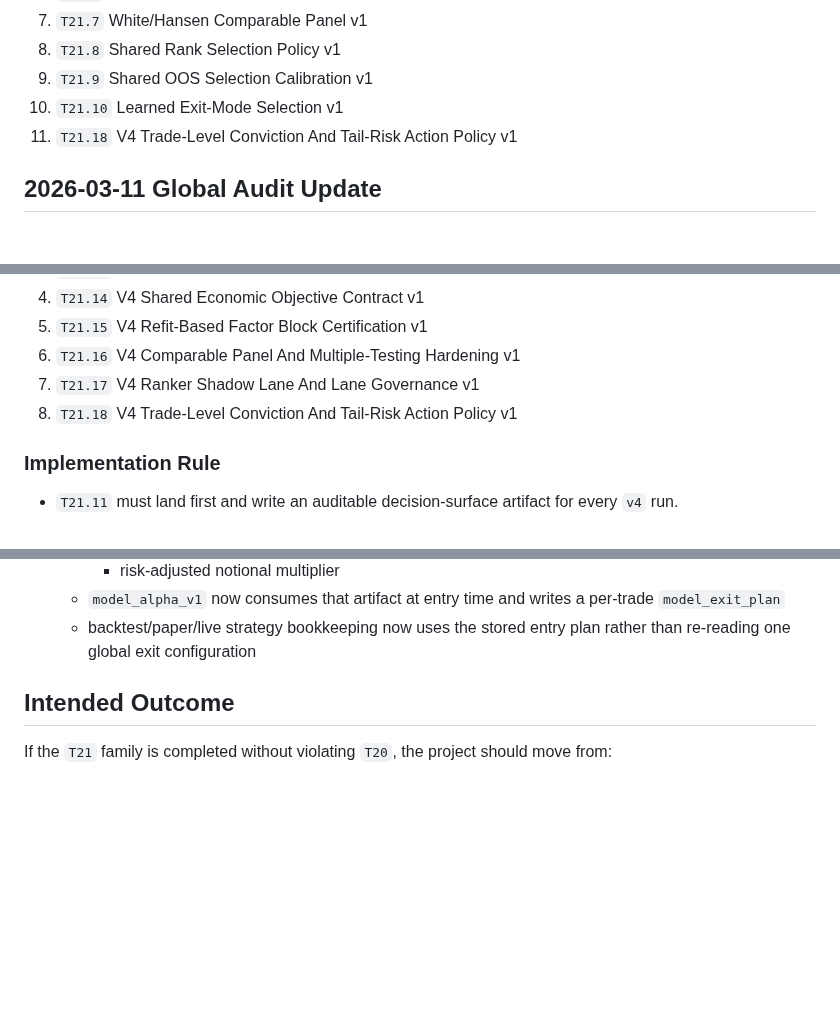
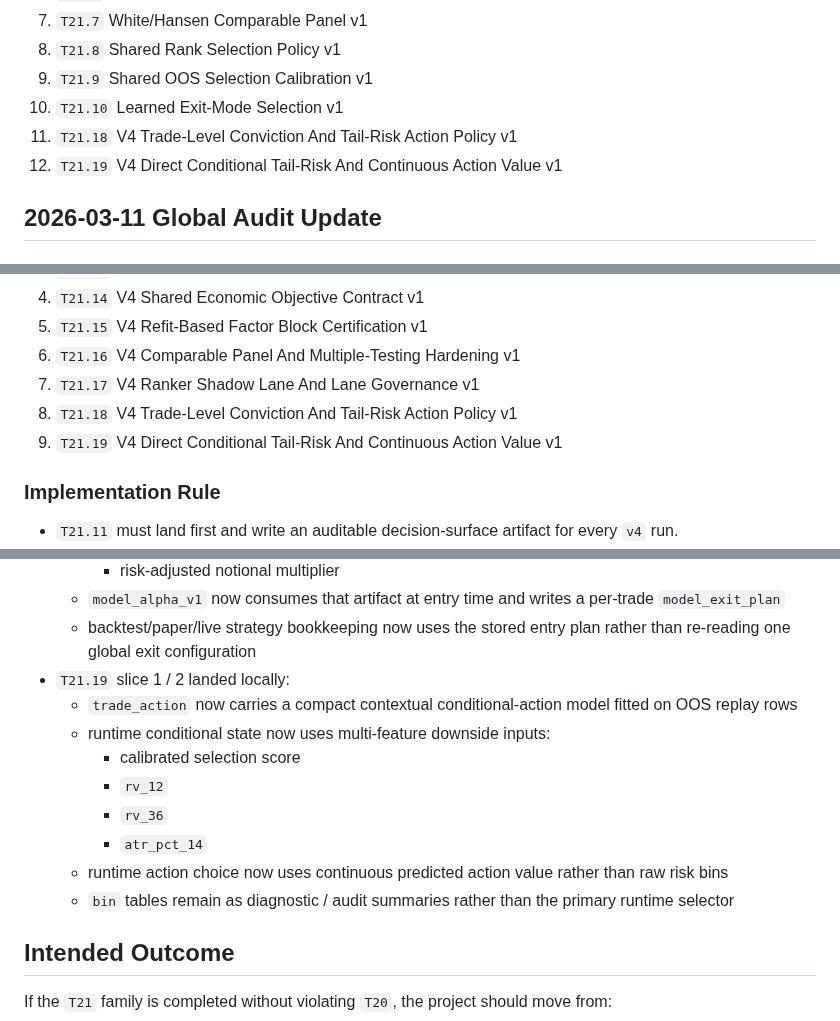
Before and after one commit to LeeGukHeon/Autobot, a Markdown page: docs/TICKETS/T21_methodology_tickets_for_oracle_a1_server.md, 3 parts joined by grey strips. GitHub-like rendering; blank space fills up the shorter version.

Commit message:
Document direct conditional tail-risk roadmap

```diff
--- a/docs/TICKETS/T21_methodology_tickets_for_oracle_a1_server.md
+++ b/docs/TICKETS/T21_methodology_tickets_for_oracle_a1_server.md
@@ -66,6 +66,7 @@ It should not be used for:
 9. `T21.9` Shared OOS Selection Calibration v1
 10. `T21.10` Learned Exit-Mode Selection v1
 11. `T21.18` V4 Trade-Level Conviction And Tail-Risk Action Policy v1
+12. `T21.19` V4 Direct Conditional Tail-Risk And Continuous Action Value v1
 
 ## 2026-03-11 Global Audit Update
 
@@ -135,6 +136,7 @@ These tickets are the required follow-on family before changing core promotion b
 6. `T21.16` V4 Comparable Panel And Multiple-Testing Hardening v1
 7. `T21.17` V4 Ranker Shadow Lane And Lane Governance v1
 8. `T21.18` V4 Trade-Level Conviction And Tail-Risk Action Policy v1
+9. `T21.19` V4 Direct Conditional Tail-Risk And Continuous Action Value v1
 
 ### Implementation Rule
 - `T21.11` must land first and write an auditable decision-surface artifact for every `v4` run.
@@ -240,6 +242,15 @@ These tickets are the required follow-on family before changing core promotion b
     - risk-adjusted notional multiplier
   - `model_alpha_v1` now consumes that artifact at entry time and writes a per-trade `model_exit_plan`
   - backtest/paper/live strategy bookkeeping now uses the stored entry plan rather than re-reading one global exit configuration
+- `T21.19` slice 1 / 2 landed locally:
+  - `trade_action` now carries a compact contextual conditional-action model fitted on OOS replay rows
+  - runtime conditional state now uses multi-feature downside inputs:
+    - calibrated selection score
+    - `rv_12`
+    - `rv_36`
+    - `atr_pct_14`
+  - runtime action choice now uses continuous predicted action value rather than raw risk bins
+  - `bin` tables remain as diagnostic / audit summaries rather than the primary runtime selector
 
 ## Intended Outcome
 If the `T21` family is completed without violating `T20`, the project should move from:
```
Also changed, not shown: docs/ROADMAP.md (+1 -0 lines), docs/TICKETS/T21_19_v4_direct_conditional_tail_risk_and_continuous_action_value_v1.md (added, +197 -0 lines).
